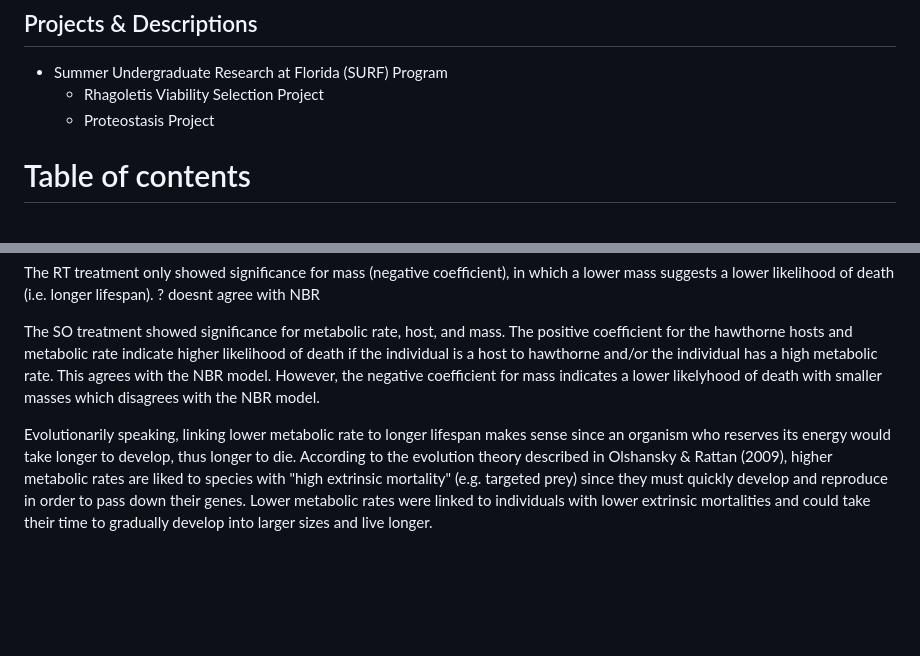
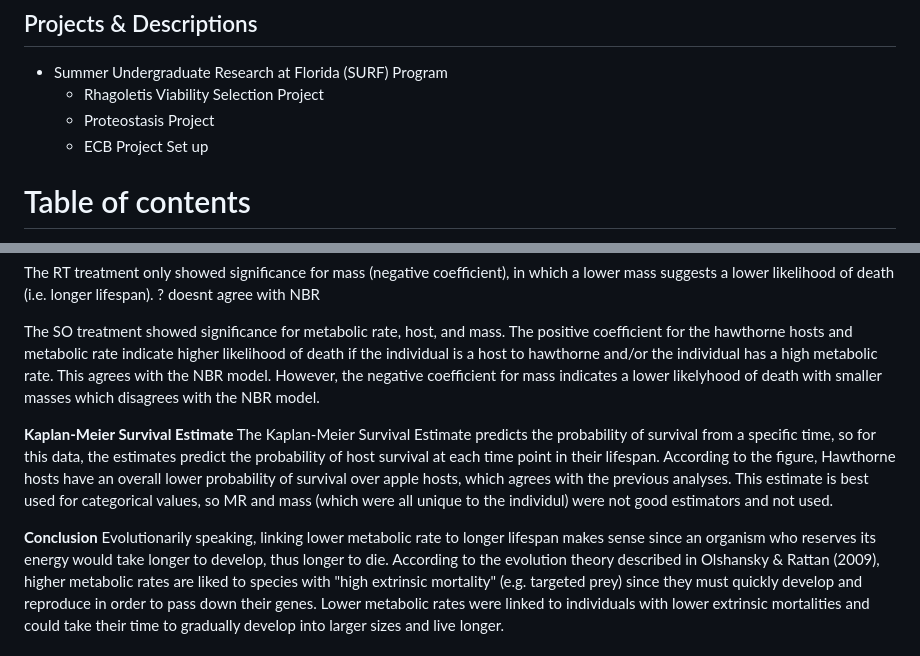
Before and after one commit to HannahHChu/Notebooks, a Markdown page: SURF_Notebook_2018.md, 2 parts joined by grey strips. Rendered like a GitHub page; blank space fills up the shorter version.

```diff
--- a/SURF_Notebook_2018.md
+++ b/SURF_Notebook_2018.md
@@ -10,6 +10,7 @@
 * Summer Undergraduate Research at Florida (SURF) Program
 	*  Rhagoletis Viability Selection Project
 	*  Proteostasis Project
+	*  ECB Project Set up
 
 # Table of contents
 * [Page 1:   2018-05-29](#id-section1). First Day, tasks, and potential summer projects
@@ -707,6 +711,10 @@ The RT treatment only showed significance for mass (negative coefficient), in wh
 
 The SO treatment showed significance for metabolic rate, host, and mass. The positive coefficient for the hawthorne hosts and metabolic rate indicate higher likelihood of death if the individual is a host to hawthorne and/or the individual has a high metabolic rate. This agrees with the NBR model. However, the negative coefficient for mass indicates a lower likelyhood of death with smaller masses which disagrees with the NBR model.
 
+**Kaplan-Meier Survival Estimate**
+The Kaplan-Meier Survival Estimate predicts the probability of survival from a specific time, so for this data, the estimates predict the probability of host survival at each time point in their lifespan. According to the figure, Hawthorne hosts have an overall lower probability of survival over apple hosts, which agrees with the previous analyses. This estimate is best used for categorical values, so MR and mass (which were all unique to the individul) were not good estimators and not used.
+
+**Conclusion**
 Evolutionarily speaking, linking lower metabolic rate to longer lifespan makes sense since an organism who reserves its energy would take longer to develop, thus longer to die. According to the evolution theory described in Olshansky & Rattan (2009), higher metabolic rates are liked to species with "high extrinsic mortality" (e.g. targeted prey) since they must quickly develop and reproduce in order to pass down their genes. Lower metabolic rates were linked to individuals with lower extrinsic mortalities and could take their time to gradually develop into larger sizes and live longer.
 
 ------
```
Also changed, not shown: other parts of SURF_Notebook_2018.md (+42 -8 lines), Images/overview_cali.png (added), 4 other files.
